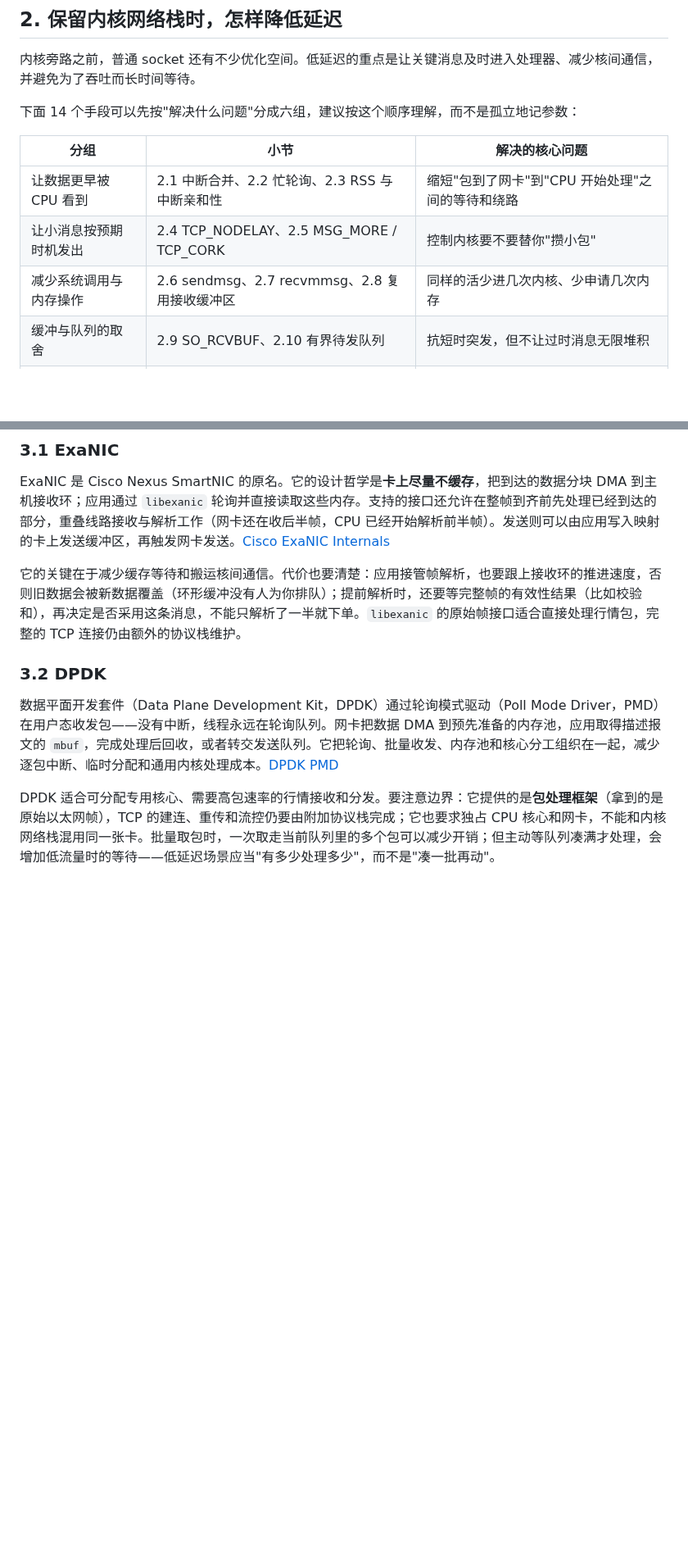
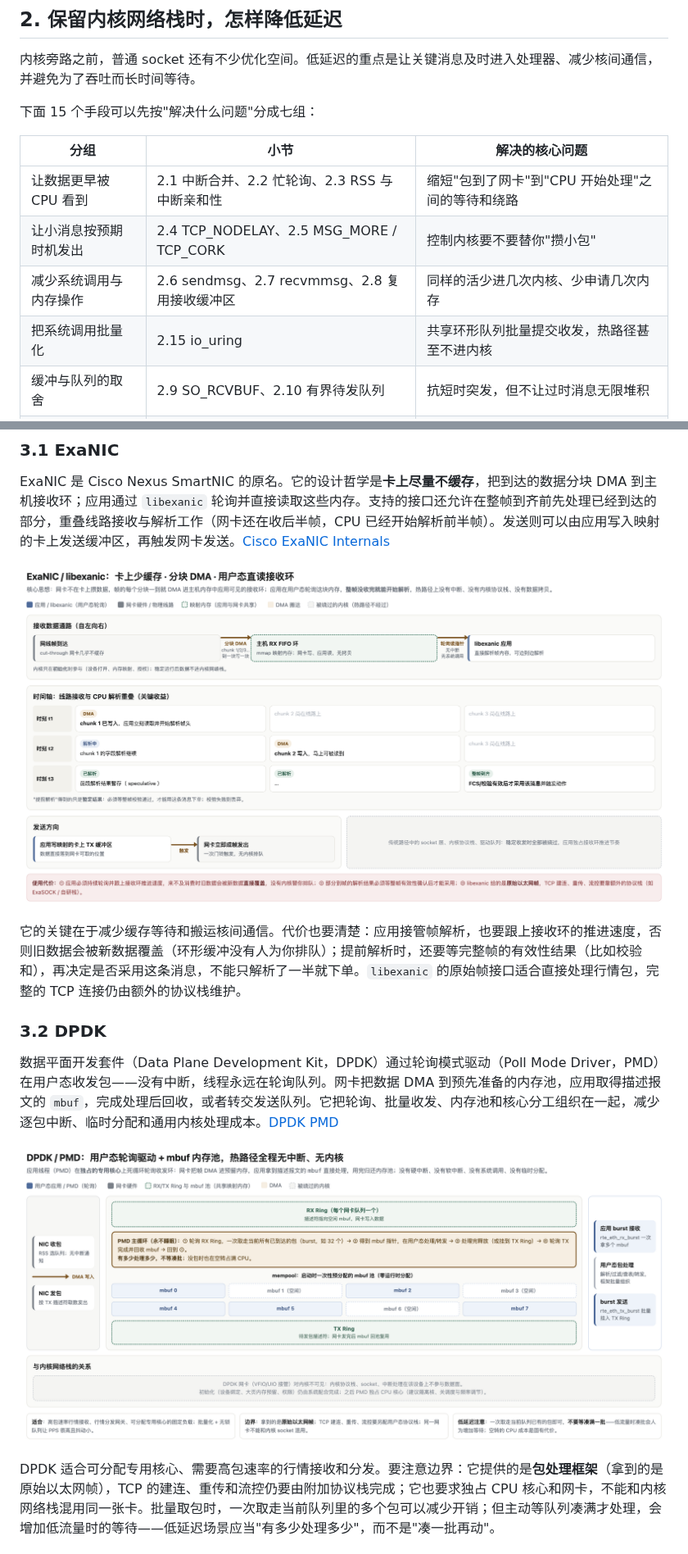
Before and after one commit to Obscurepawn/TradingSystemLearning, a Markdown page: hft/HFT_Engineering_06_网络通信.md, 2 parts joined by grey strips. Shown at 82% size. Drawn GitHub-style; pictures changed too: hft/assets/hft-06/bypass-dpdk.png (added), hft/assets/hft-06/bypass-exanic.png (added); blank space fills up the shorter version.

Commit message:
docs(hft): 补充 io_uring 说明与网络旁路配图

```diff
--- a/hft/HFT_Engineering_06_网络通信.md
+++ b/hft/HFT_Engineering_06_网络通信.md
@@ -37,13 +37,14 @@
 
 内核旁路之前，普通 socket 还有不少优化空间。低延迟的重点是让关键消息及时进入处理器、减少核间通信，并避免为了吞吐而长时间等待。
 
-下面 14 个手段可以先按"解决什么问题"分成六组，建议按这个顺序理解，而不是孤立地记参数：
+下面 15 个手段可以先按"解决什么问题"分成七组：
 
 | 分组 | 小节 | 解决的核心问题 |
 | --- | --- | --- |
 | 让数据更早被 CPU 看到 | 2.1 中断合并、2.2 忙轮询、2.3 RSS 与中断亲和性 | 缩短"包到了网卡"到"CPU 开始处理"之间的等待和绕路 |
 | 让小消息按预期时机发出 | 2.4 TCP_NODELAY、2.5 MSG_MORE / TCP_CORK | 控制内核要不要替你"攒小包" |
 | 减少系统调用与内存操作 | 2.6 sendmsg、2.7 recvmmsg、2.8 复用接收缓冲区 | 同样的活少进几次内核、少申请几次内存 |
+| 把系统调用批量化 | 2.15 io_uring | 共享环形队列批量提交收发，热路径甚至不进内核 |
 | 缓冲与队列的取舍 | 2.9 SO_RCVBUF、2.10 有界待发队列 | 抗短时突发，但不让过时消息无限堆积 |
 | 把活交给网卡 | 2.11 校验和卸载、2.12 TSO、2.13 GRO | CPU 不做的，就不消耗 CPU 时间 |
 | 彻底去掉一次复制 | 2.14 MSG_ZEROCOPY | 发送时网卡直接读用户内存 |
@@ -365,12 +404,16 @@ memset(buf, 'X', sizeof(buf));  // 收到完成通知后才允许复用
 
 ExaNIC 是 Cisco Nexus SmartNIC 的原名。它的设计哲学是**卡上尽量不缓存**，把到达的数据分块 DMA 到主机接收环；应用通过 `libexanic` 轮询并直接读取这些内存。支持的接口还允许在整帧到齐前先处理已经到达的部分，重叠线路接收与解析工作（网卡还在收后半帧，CPU 已经开始解析前半帧）。发送则可以由应用写入映射的卡上发送缓冲区，再触发网卡发送。[Cisco ExaNIC Internals](https://www.cisco.com/c/en/us/td/docs/dcn/nexus3550/smartnic/sw/user-guide/cisco-nexus-smartnic-user-guide/internals.html)
 
+![ExaNIC/libexanic：分块 DMA 进接收环，应用用户态轮询直读、边收边解析](assets/hft-06/bypass-exanic.png)
+
 它的关键在于减少缓存等待和搬运核间通信。代价也要清楚：应用接管帧解析，也要跟上接收环的推进速度，否则旧数据会被新数据覆盖（环形缓冲没有人为你排队）；提前解析时，还要等完整帧的有效性结果（比如校验和），再决定是否采用这条消息，不能只解析了一半就下单。`libexanic` 的原始帧接口适合直接处理行情包，完整的 TCP 连接仍由额外的协议栈维护。
 
 ### 3.2 DPDK
 
 数据平面开发套件（Data Plane Development Kit，DPDK）通过轮询模式驱动（Poll Mode Driver，PMD）在用户态收发包——没有中断，线程永远在轮询队列。网卡把数据 DMA 到预先准备的内存池，应用取得描述报文的 `mbuf`，完成处理后回收，或者转交发送队列。它把轮询、批量收发、内存池和核心分工组织在一起，减少逐包中断、临时分配和通用内核处理成本。[DPDK PMD](https://doc.dpdk.org/guides/prog_guide/ethdev/ethdev.html)
 
+![DPDK/PMD：专用核心上死循环轮询收发环，mbuf 取自预分配内存池，热路径无中断无内核](assets/hft-06/bypass-dpdk.png)
+
 DPDK 适合可分配专用核心、需要高包速率的行情接收和分发。要注意边界：它提供的是**包处理框架**（拿到的是原始以太网帧），TCP 的建连、重传和流控仍要由附加协议栈完成；它也要求独占 CPU 核心和网卡，不能和内核网络栈混用同一张卡。批量取包时，一次取走当前队列里的多个包可以减少开销；但主动等队列凑满才处理，会增加低流量时的等待——低延迟场景应当"有多少处理多少"，而不是"凑一批再动"。
 
 ### 3.3 RDMA
```
Also changed, not shown: other parts of hft/HFT_Engineering_06_网络通信.md (+46 -4 lines), hft/assets/hft-06/bypass-rdma.png (added), hft/assets/hft-06/bypass-solarflare.png (added), hft/assets/hft-06/io-uring-vs-socket.png (added).
